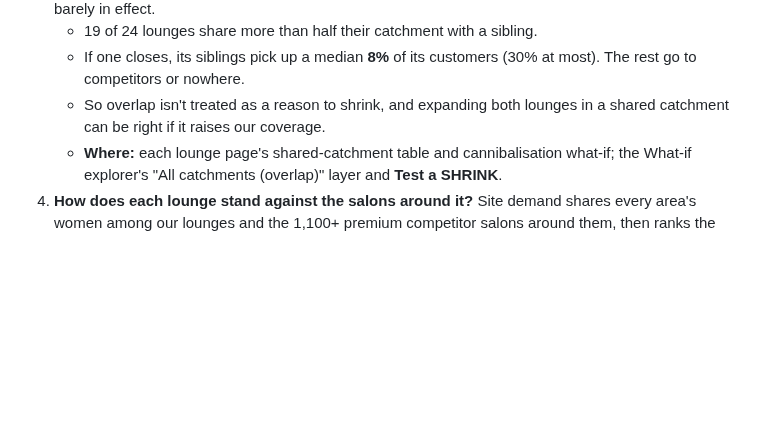
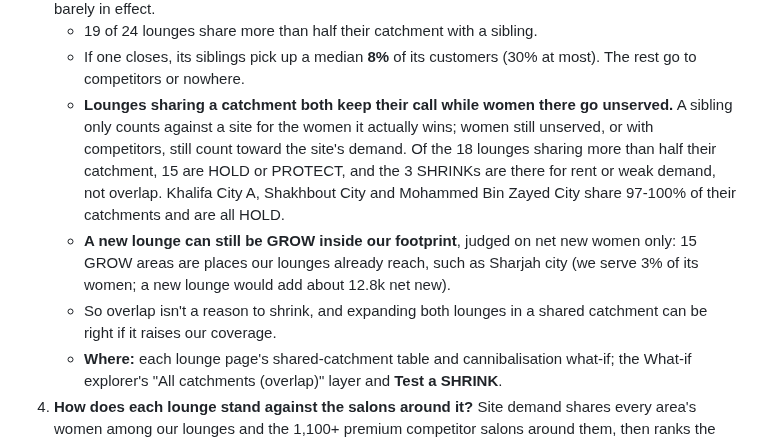
Before and after one commit to thenomadlad/2pz-ai-case-study, a Markdown page: README.md, the part around the change. Rendered like a GitHub page; blank space fills up the shorter version.

```diff
--- a/README.md
+++ b/README.md
@@ -44,7 +44,9 @@ estimate.
    Almost everywhere on the map, yet barely in effect.
    - 19 of 24 lounges share more than half their catchment with a sibling.
    - If one closes, its siblings pick up a median **8%** of its customers (30% at most). The rest go to competitors or nowhere.
-   - So overlap isn't treated as a reason to shrink, and expanding both lounges in a shared catchment can be right if it raises our coverage.
+   - **Lounges sharing a catchment both keep their call while women there go unserved.** A sibling only counts against a site for the women it actually wins; women still unserved, or with competitors, still count toward the site's demand. Of the 18 lounges sharing more than half their catchment, 15 are HOLD or PROTECT, and the 3 SHRINKs are there for rent or weak demand, not overlap. Khalifa City A, Shakhbout City and Mohammed Bin Zayed City share 97-100% of their catchments and are all HOLD.
+   - **A new lounge can still be GROW inside our footprint**, judged on net new women only: 15 GROW areas are places our lounges already reach, such as Sharjah city (we serve 3% of its women; a new lounge would add about 12.8k net new).
+   - So overlap isn't a reason to shrink, and expanding both lounges in a shared catchment can be right if it raises our coverage.
    - **Where:** each lounge page's shared-catchment table and cannibalisation what-if; the What-if explorer's "All catchments (overlap)" layer and **Test a SHRINK**.
 4. **How does each lounge stand against the salons around it?**
    Site demand shares every area's women among our lounges and the 1,100+ premium competitor salons around them, then ranks the site against its emirate's competitor salon sites.
```
Also changed, not shown: docs/model.md (+15 -0 lines).
